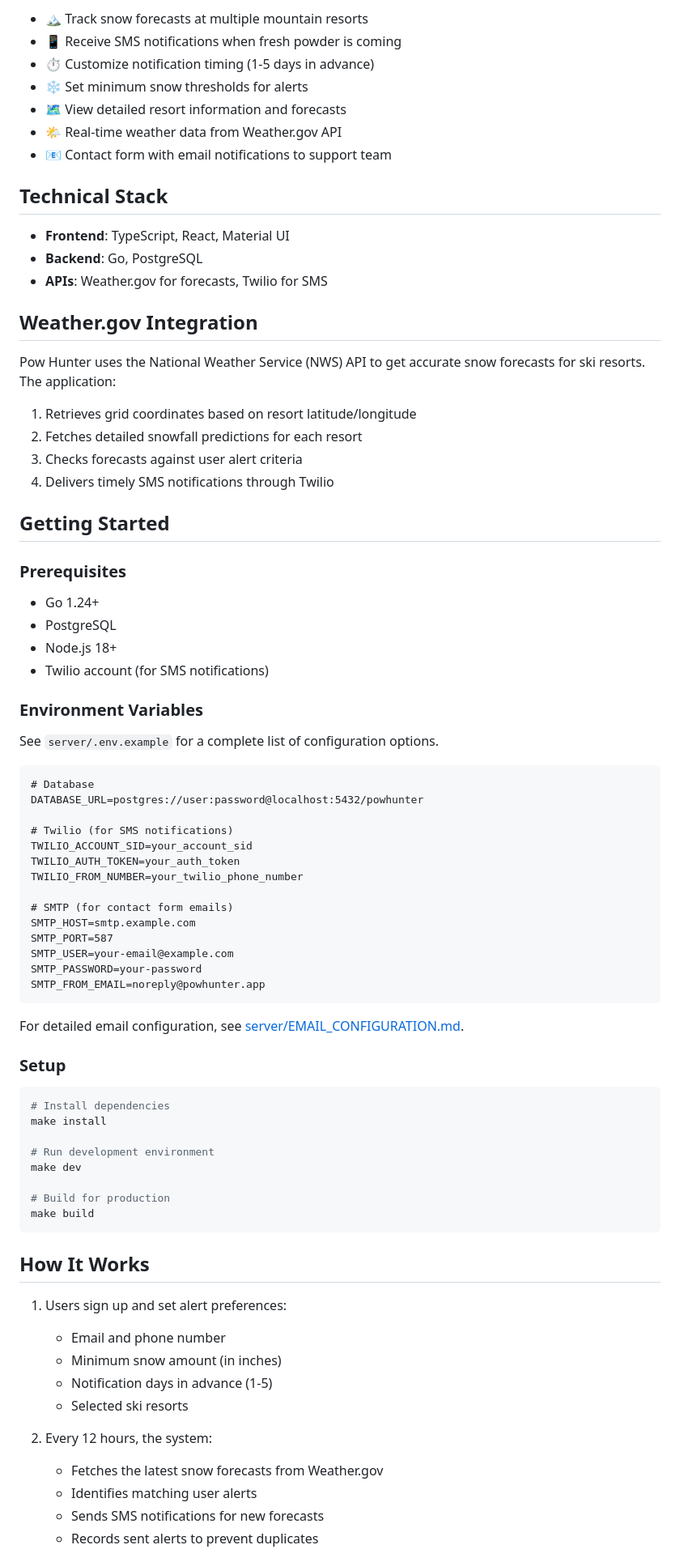
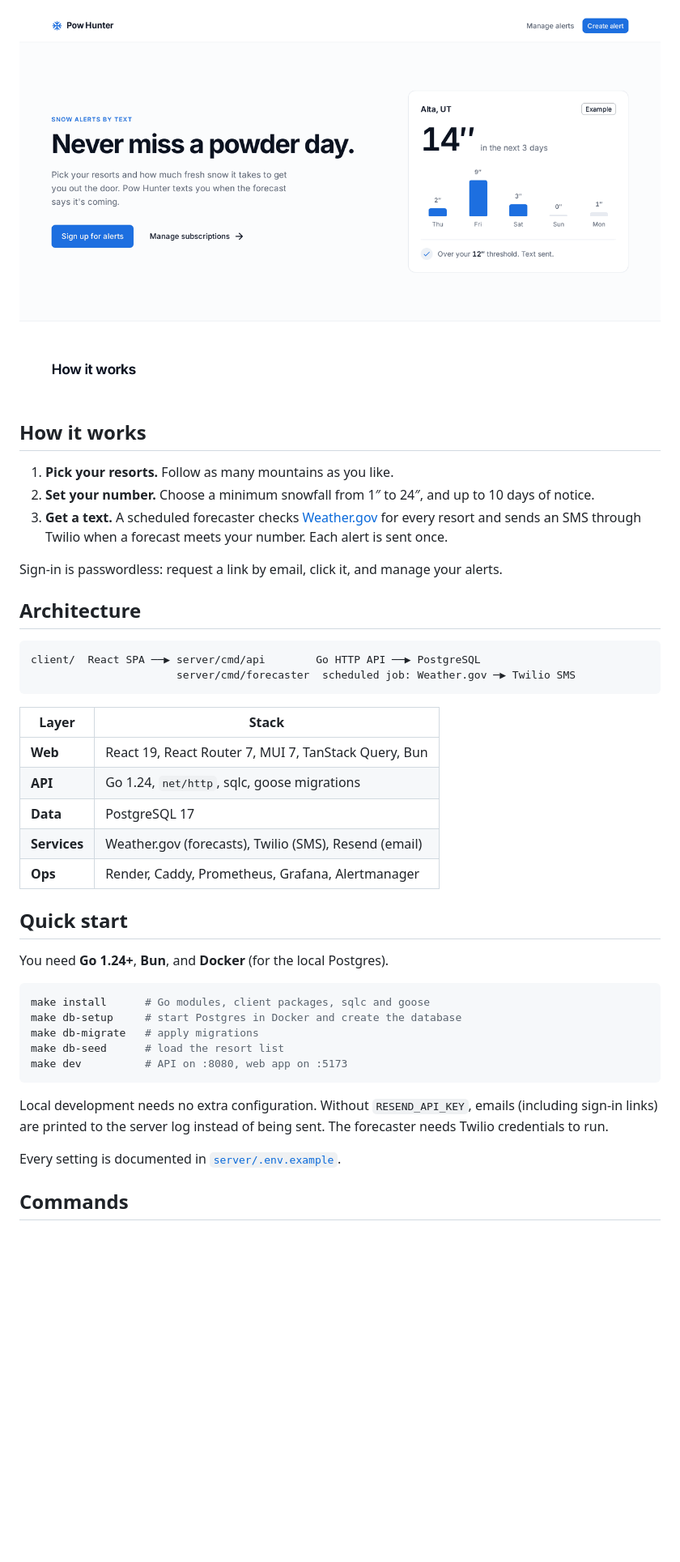
Before and after one commit to MattSilvaa/powhunter, a Markdown page: README.md, the part around one of its changes. Shown at 81% size. Rendered like a GitHub page; pictures changed too: .github/assets/home.png (added); blank space fills up the shorter version.

````diff
--- a/README.md
+++ b/README.md
@@ -8,83 +13,46 @@ Pow Hunter is a web application that sends you SMS alerts when fresh snow is for
 
-- 🏔️ Track snow forecasts at multiple mountain resorts
-- 📱 Receive SMS notifications when fresh powder is coming
-- ⏱️ Customize notification timing (1-5 days in advance)
-- ❄️ Set minimum snow thresholds for alerts
-- 🗺️ View detailed resort information and forecasts
-- 🌤️ Real-time weather data from Weather.gov API
-- 📧 Contact form with email notifications to support team
+<img src=".github/assets/home.png" alt="Pow Hunter home page" width="820" />
 
-## Technical Stack
+</div>
 
-- **Frontend**: TypeScript, React, Material UI
-- **Backend**: Go, PostgreSQL
-- **APIs**: Weather.gov for forecasts, Twilio for SMS
+## How it works
 
-## Weather.gov Integration
+1. **Pick your resorts.** Follow as many mountains as you like.
+2. **Set your number.** Choose a minimum snowfall from 1″ to 24″, and up to 10 days of notice.
+3. **Get a text.** A scheduled forecaster checks [Weather.gov](https://www.weather.gov/documentation/services-web-api) for every resort and sends an SMS through Twilio when a forecast meets your number. Each alert is sent once.
 
-Pow Hunter uses the National Weather Service (NWS) API to get accurate snow forecasts for ski resorts. The application:
+Sign-in is passwordless: request a link by email, click it, and manage your alerts.
 
-1. Retrieves grid coordinates based on resort latitude/longitude
-2. Fetches detailed snowfall predictions for each resort
-3. Checks forecasts against user alert criteria
-4. Delivers timely SMS notifications through Twilio
-
-## Getting Started
-
-### Prerequisites
-
-- Go 1.24+
-- PostgreSQL
-- Node.js 18+
-- Twilio account (for SMS notifications)
-
-### Environment Variables
-
-See `server/.env.example` for a complete list of configuration options.
+## Architecture
 
 ```
-# Database
-DATABASE_URL=postgres://user:password@localhost:5432/powhunter
-
-# Twilio (for SMS notifications)
-TWILIO_ACCOUNT_SID=your_account_sid
-TWILIO_AUTH_TOKEN=your_auth_token
-TWILIO_FROM_NUMBER=your_twilio_phone_number
-
-# SMTP (for contact form emails)
-SMTP_HOST=smtp.example.com
-SMTP_PORT=587
-SMTP_USER=your-email@example.com
-SMTP_PASSWORD=your-password
-SMTP_FROM_EMAIL=noreply@powhunter.app
+client/  React SPA ──▶ server/cmd/api        Go HTTP API ──▶ PostgreSQL
+                       server/cmd/forecaster  scheduled job: Weather.gov ─▶ Twilio SMS
 ```
 
-For detailed email configuration, see [server/EMAIL_CONFIGURATION.md](server/EMAIL_CONFIGURATION.md).
+| Layer | Stack |
+| --- | --- |
+| **Web** | React 19, React Router 7, MUI 7, TanStack Query, Bun |
+| **API** | Go 1.24, `net/http`, sqlc, goose migrations |
+| **Data** | PostgreSQL 17 |
+| **Services** | Weather.gov (forecasts), Twilio (SMS), Resend (email) |
+| **Ops** | Render, Caddy, Prometheus, Grafana, Alertmanager |
 
-### Setup
+## Quick start
+
+You need **Go 1.24+**, **Bun**, and **Docker** (for the local Postgres).
 
 ```bash
-# Install dependencies
-make install
-
-# Run development environment
-make dev
-
-# Build for production
-make build
+make install      # Go modules, client packages, sqlc and goose
+make db-setup     # start Postgres in Docker and create the database
+make db-migrate   # apply migrations
+make db-seed      # load the resort list
+make dev          # API on :8080, web app on :5173
 ```
 
-## How It Works
+Local development needs no extra configuration. Without `RESEND_API_KEY`, emails (including sign-in links) are printed to the server log instead of being sent. The forecaster needs Twilio credentials to run.
 
-1. Users sign up and set alert preferences:
-   - Email and phone number
-   - Minimum snow amount (in inches)
-   - Notification days in advance (1-5)
-   - Selected ski resorts
+Every setting is documented in [`server/.env.example`](server/.env.example).
 
-2. Every 12 hours, the system:
-   - Fetches the latest snow forecasts from Weather.gov
-   - Identifies matching user alerts
-   - Sends SMS notifications for new forecasts
-   - Records sent alerts to prevent duplicates
+## Commands
 
````
Also changed, not shown: other parts of README.md (+38 -6 lines), server/EMAIL_CONFIGURATION.md (deleted, +0 -224 lines).
